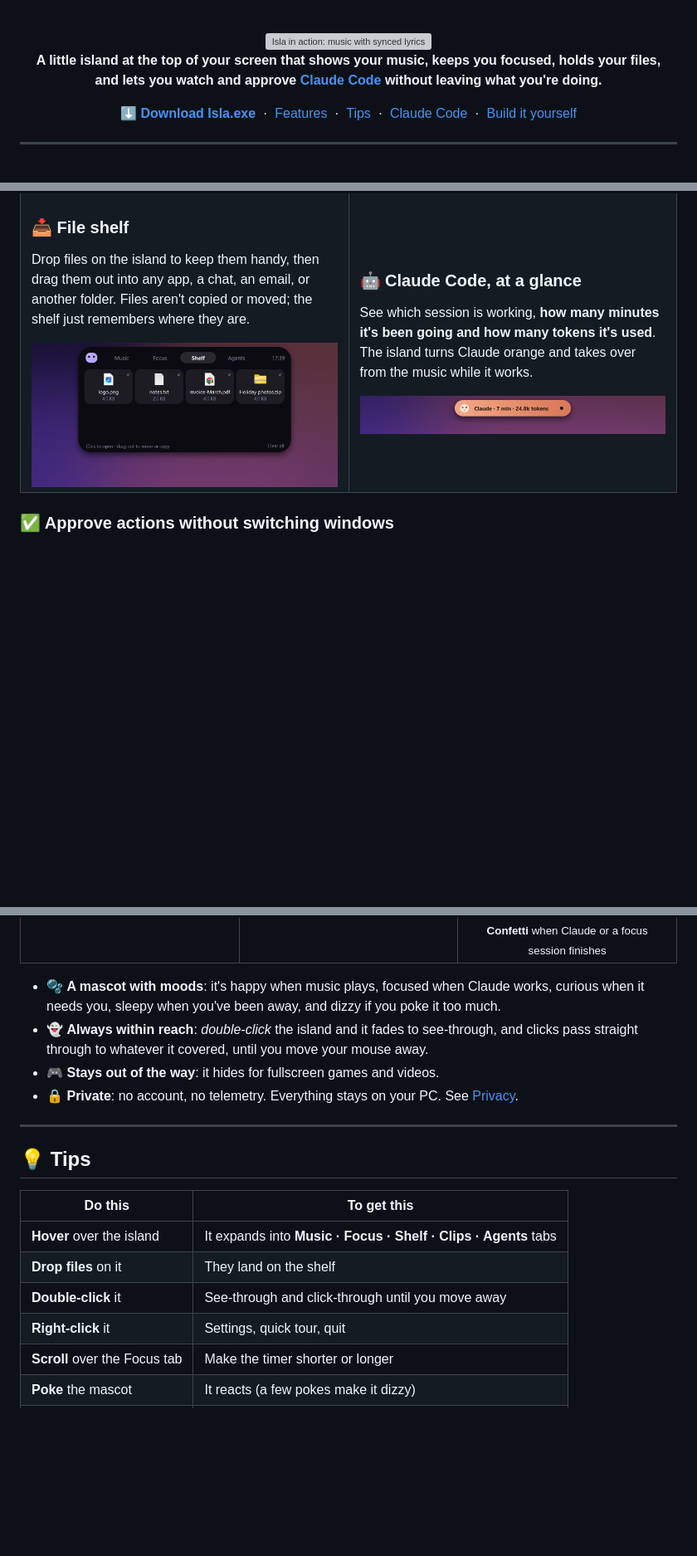
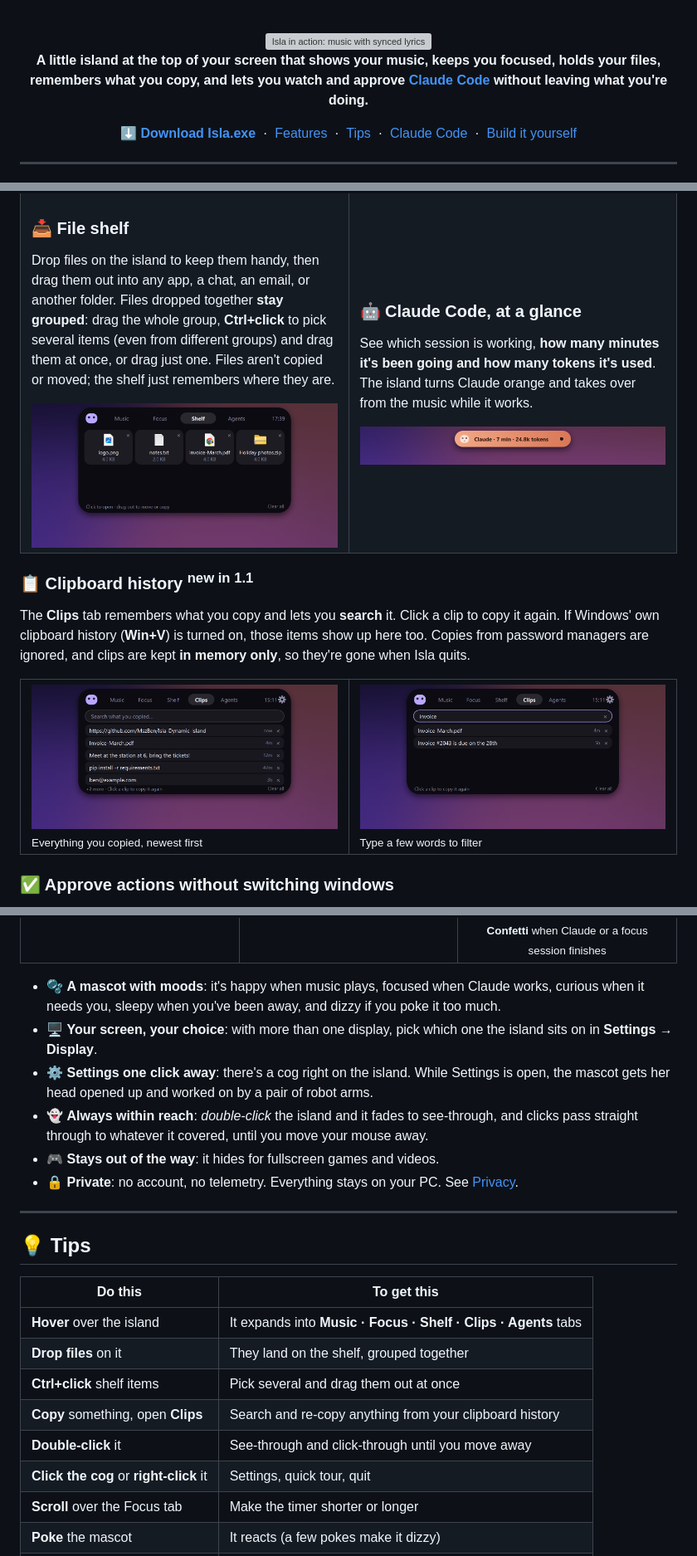
Before and after one commit to MszBen/Isla-Dynamic-Island, a Markdown page: README.md, 3 parts joined by grey strips. Shown at 83% size. Drawn GitHub-style; pictures changed too: docs/assets/clips-search.png (added), docs/assets/clips.png (added); blank space fills up the shorter version; grey boxes are pictures that could not be loaded.

Commit message:
Refresh README for 1.1.0 and add Clips screenshots
- Document the Clips tab, grouped shelf with Ctrl+click multi-drag,
  display picker and settings cog
- Update the tips table, settings blurb and privacy notes
- Add clips.png and clips-search.png, generated by make_assets.py
- Link the changelog from the build section

```diff
--- a/README.md
+++ b/README.md
@@ -18,7 +18,7 @@
 
 <img src="docs/assets/hero.gif" alt="Isla in action: music with synced lyrics, focus timer, file shelf, Claude Code approvals and confetti" width="720">
 
-**A little island at the top of your screen that shows your music, keeps you focused, holds your files,<br>and lets you watch and approve [Claude Code](https://claude.com/claude-code) without leaving what you're doing.**
+**A little island at the top of your screen that shows your music, keeps you focused, holds your files,<br>remembers what you copy, and lets you watch and approve [Claude Code](https://claude.com/claude-code) without leaving what you're doing.**
 
 [**⬇ Download Isla.exe**](https://github.com/MszBen/Isla-Dynamic-Island/releases/latest) &nbsp;·&nbsp; [Features](#-features) &nbsp;·&nbsp; [Tips](#-tips) &nbsp;·&nbsp; [Claude Code](#-connect-claude-code) &nbsp;·&nbsp; [Build it yourself](#-build-it-yourself)
 
@@ -65,7 +65,7 @@ A Pomodoro timer that counts down right in the island, with a soft chime when it
 <td width="50%" valign="top">
 
 ### 📥 File shelf
-Drop files on the island to keep them handy, then drag them out into any app, a chat, an email, or another folder. Files aren't copied or moved; the shelf just remembers where they are.
+Drop files on the island to keep them handy, then drag them out into any app, a chat, an email, or another folder. Files dropped together **stay grouped**: drag the whole group, **Ctrl+click** to pick several items (even from different groups) and drag them at once, or drag just one. Files aren't copied or moved; the shelf just remembers where they are.
 
 <img src="docs/assets/shelf.png" alt="File shelf with files">
 
@@ -78,6 +78,17 @@ See which session is working, **how many minutes it's been going and how many to
 <img src="docs/assets/claude.png" alt="Island in Claude orange showing minutes and tokens">
 
 </td>
+</tr>
+</table>
+
+### 📋 Clipboard history <sup>new in 1.1</sup>
+
+The **Clips** tab remembers what you copy and lets you **search** it. Click a clip to copy it again. If Windows' own clipboard history (**Win+V**) is turned on, those items show up here too. Copies from password managers are ignored, and clips are kept **in memory only**, so they're gone when Isla quits.
+
+<table>
+<tr>
+<td width="50%"><img src="docs/assets/clips.png" alt="Clips tab listing recent copies"><br><sub>Everything you copied, newest first</sub></td>
+<td width="50%"><img src="docs/assets/clips-search.png" alt="Clips tab filtered by a search"><br><sub>Type a few words to filter</sub></td>
 </tr>
 </table>
 
@@ -98,6 +109,8 @@ When Claude Code wants to run something, the request appears on the island. **Al
 </table>
 
 - 🫧 **A mascot with moods**: it's happy when music plays, focused when Claude works, curious when it needs you, sleepy when you've been away, and dizzy if you poke it too much.
+- 🖥️ **Your screen, your choice**: with more than one display, pick which one the island sits on in **Settings → Display**.
+- ⚙️ **Settings one click away**: there's a cog right on the island. While Settings is open, the mascot gets her head opened up and worked on by a pair of robot arms.
 - 👻 **Always within reach**: *double-click* the island and it fades to see-through, and clicks pass straight through to whatever it covered, until you move your mouse away.
 - 🎮 **Stays out of the way**: it hides for fullscreen games and videos.
 - 🔒 **Private**: no account, no telemetry. Everything stays on your PC. See [Privacy](#-privacy).
@@ -109,9 +122,11 @@ When Claude Code wants to run something, the request appears on the island. **Al
 | Do this | To get this |
 |---|---|
 | **Hover** over the island | It expands into **Music · Focus · Shelf · Clips · Agents** tabs |
-| **Drop files** on it | They land on the shelf |
+| **Drop files** on it | They land on the shelf, grouped together |
+| **Ctrl+click** shelf items | Pick several and drag them out at once |
+| **Copy** something, open **Clips** | Search and re-copy anything from your clipboard history |
 | **Double-click** it | See-through and click-through until you move away |
-| **Right-click** it | Settings, quick tour, quit |
+| **Click the cog** or **right-click** it | Settings, quick tour, quit |
 | **Scroll** over the Focus tab | Make the timer shorter or longer |
 | **Poke** the mascot | It reacts (a few pokes make it dizzy) |
 | **Click the tray icon** | Settings (look under the ^ arrow if you can't see it) |
```
Also changed, not shown: other parts of README.md (+3 -2 lines), 1 other file.
